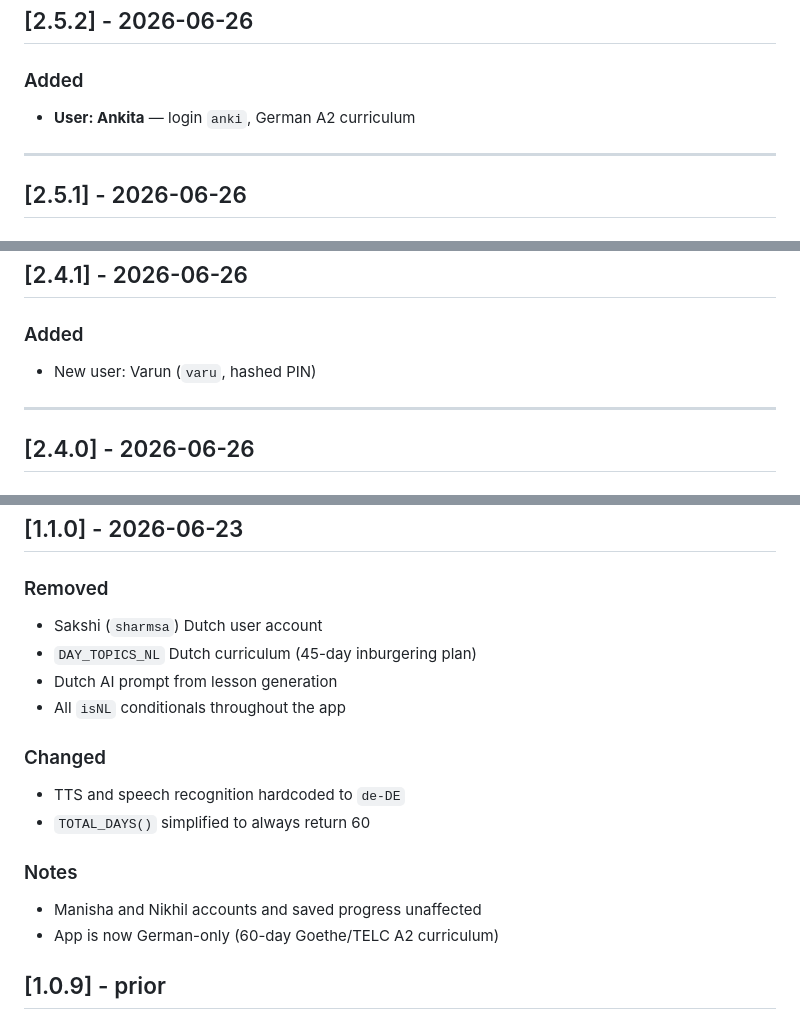
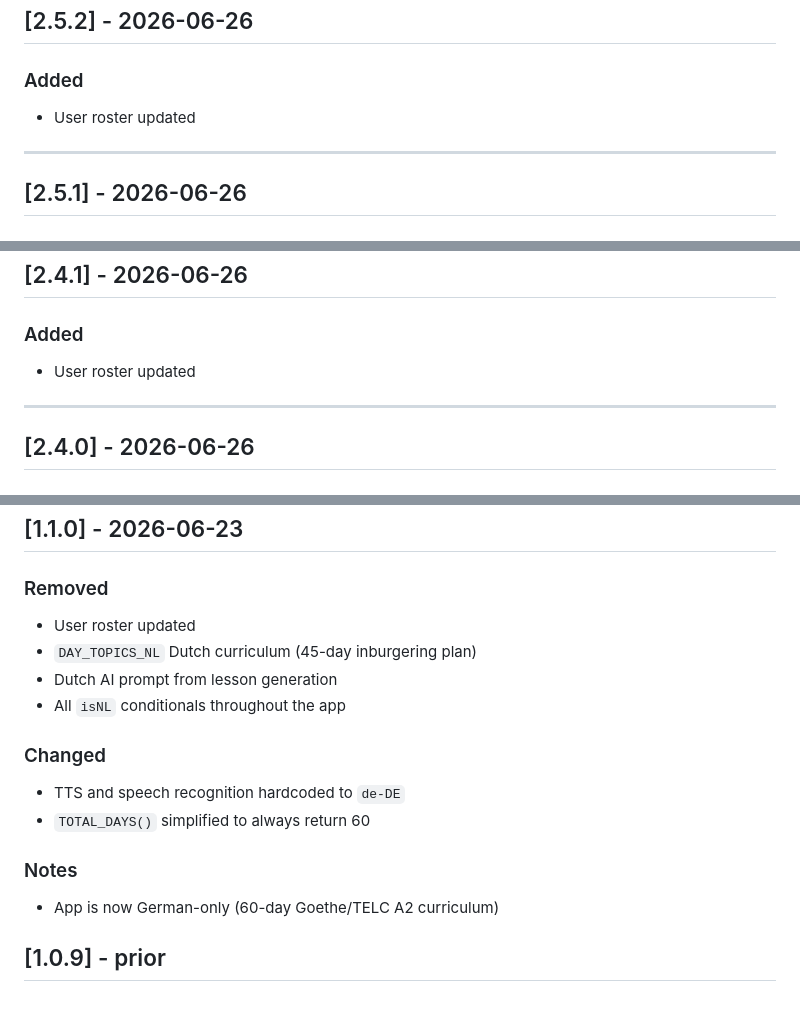
Before and after one commit to harharmahadeva/deutsch-jetzt, a Markdown page: CHANGELOG.md, 3 parts joined by grey strips. Drawn GitHub-style.

Commit message:
Internal: clean user-identifying entries from changelog

```diff
--- a/CHANGELOG.md
+++ b/CHANGELOG.md
@@ -63,7 +63,7 @@
 ## [2.5.2] - 2026-06-26
 
 ### Added
-- **User: Ankita** — login `anki`, German A2 curriculum
+- User roster updated
 
 ---
 
@@ -94,7 +94,7 @@
 
 ## [2.4.1] - 2026-06-26
 ### Added
-- New user: Varun (`varu`, hashed PIN)
+- User roster updated
 
 ---
 
@@ -274,7 +274,7 @@
 
 ## [1.1.0] - 2026-06-23
 ### Removed
-- Sakshi (`sharmsa`) Dutch user account
+- User roster updated
 - `DAY_TOPICS_NL` Dutch curriculum (45-day inburgering plan)
 - Dutch AI prompt from lesson generation
 - All `isNL` conditionals throughout the app
@@ -282,7 +282,6 @@
 - TTS and speech recognition hardcoded to `de-DE`
 - `TOTAL_DAYS()` simplified to always return 60
 ### Notes
-- Manisha and Nikhil accounts and saved progress unaffected
 - App is now German-only (60-day Goethe/TELC A2 curriculum)
 
 ## [1.0.9] - prior
```
Also changed, not shown: other parts of CHANGELOG.md (+1 -1 lines).
